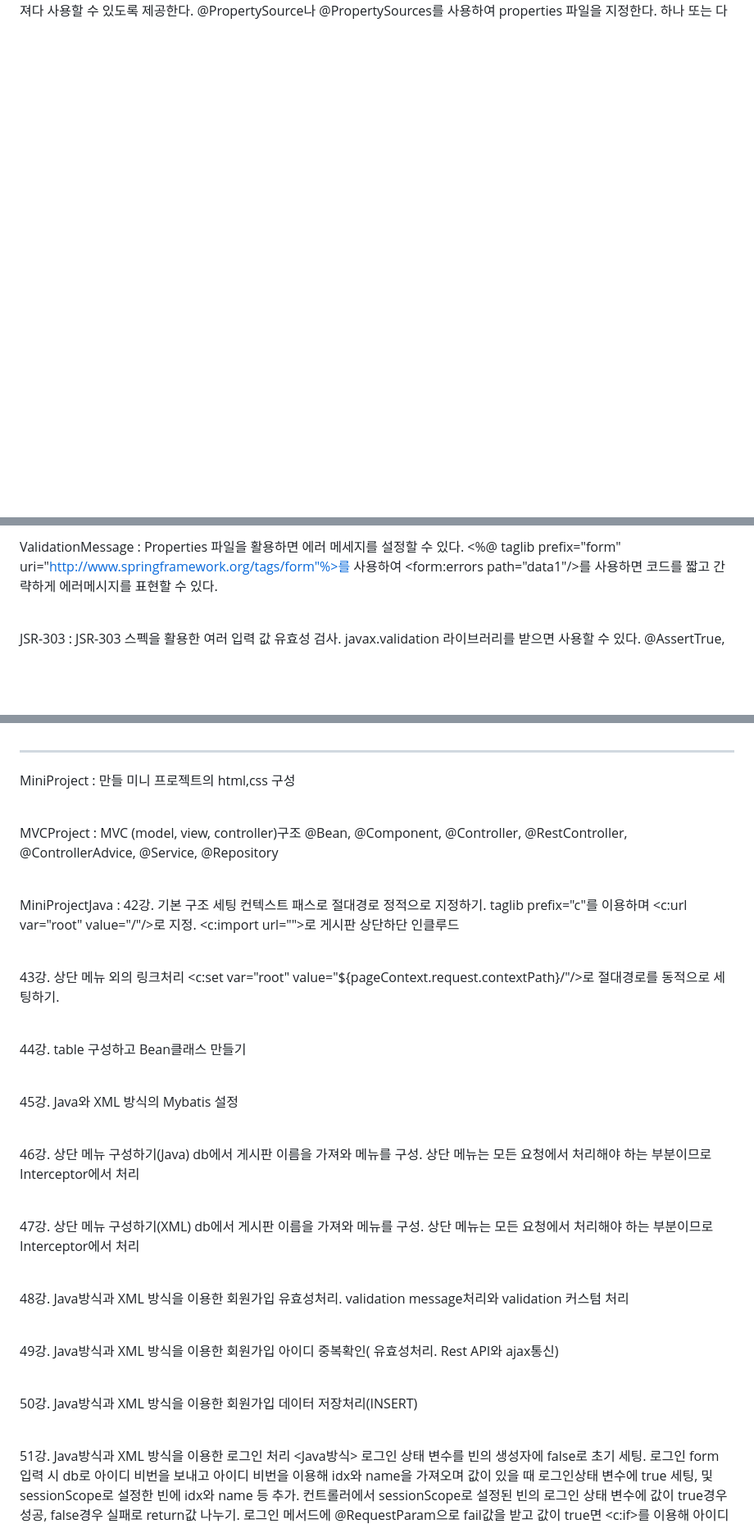
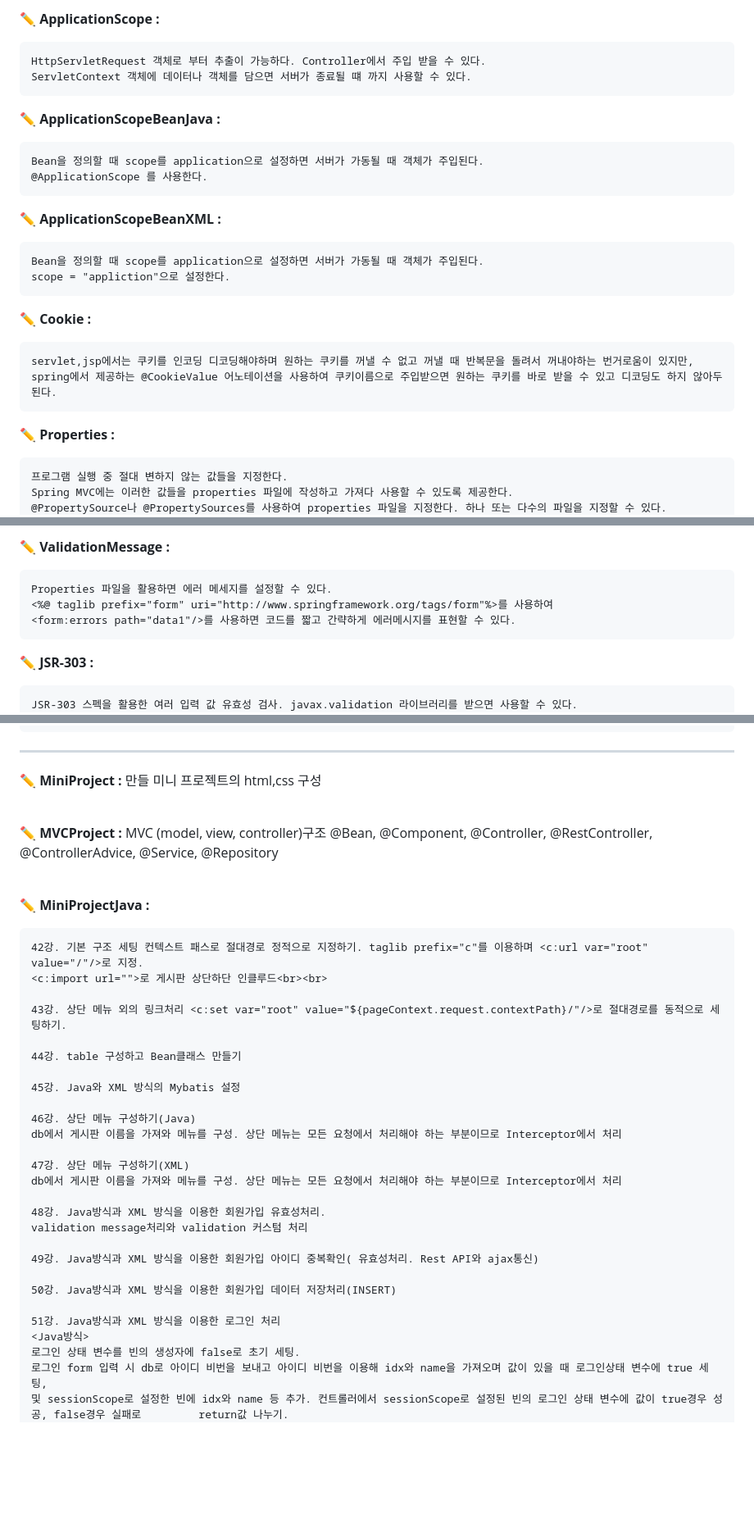
Before and after one commit to aass2769/spring_mvc_study, a Markdown page: README.md, 3 parts joined by grey strips. Shown at 82% size. Rendered like a GitHub page; blank space fills up the shorter version.

```diff
--- a/README.md
+++ b/README.md
@@ -92,3 +116,26 @@ Properties : 프로그램 실행 중 절대 변하지 않는 값들을 지정한
+:pencil2: **ApplicationScope :**
+
+	HttpServletRequest 객체로 부터 추출이 가능하다. Controller에서 주입 받을 수 있다.
+	ServletContext 객체에 데이터나 객체를 담으면 서버가 종료될 떄 까지 사용할 수 있다.
+
+:pencil2: **ApplicationScopeBeanJava :**
+
+	Bean을 정의할 때 scope를 application으로 설정하면 서버가 가동될 때 객체가 주입된다.
+	@ApplicationScope 를 사용한다.
+
+:pencil2: **ApplicationScopeBeanXML :**
+
+	Bean을 정의할 때 scope를 application으로 설정하면 서버가 가동될 때 객체가 주입된다.
+	scope = "appliction"으로 설정한다.
+
+:pencil2: **Cookie :**
+
+	servlet,jsp에서는 쿠키를 인코딩 디코딩해야하며 원하는 쿠키를 꺼낼 수 없고 꺼낼 때 반복문을 돌려서 꺼내야하는 번거로움이 있지만,
+	spring에서 제공하는 @CookieValue 어노테이션을 사용하여 쿠키이름으로 주입받으면 원하는 쿠키를 바로 받을 수 있고 디코딩도 하지 않아두된다.
+
+:pencil2: **Properties :**
+
+	프로그램 실행 중 절대 변하지 않는 값들을 지정한다.
 	Spring MVC에는 이러한 값들을 properties 파일에 작성하고 가져다 사용할 수 있도록 제공한다.
 	@PropertySource나 @PropertySources를 사용하여 properties 파일을 지정한다. 하나 또는 다수의 파일을 지정할 수 있다.
 	@Value로 properties파일에 작성한 값을 주입받는다. @Value("${aaa.a1}")
@@ -107,7 +158,11 @@ Validate : Validate 라이브러리를 활용하면 사용자 입력 데이터
 
-ValidationMessage : Properties 파일을 활용하면 에러 메세지를 설정할 수 있다.
-		<%@ taglib prefix="form" uri="http://www.springframework.org/tags/form"%>를 사용하여
-		<form:errors path="data1"/>를 사용하면 코드를 짧고 간략하게 에러메시지를 표현할 수 있다.<br><br>
+:pencil2: **ValidationMessage :**
 
-JSR-303 : JSR-303 스펙을 활용한 여러 입력 값 유효성 검사. javax.validation 라이브러리를 받으면 사용할 수 있다.
+	Properties 파일을 활용하면 에러 메세지를 설정할 수 있다.
+	<%@ taglib prefix="form" uri="http://www.springframework.org/tags/form"%>를 사용하여
+	<form:errors path="data1"/>를 사용하면 코드를 짧고 간략하게 에러메시지를 표현할 수 있다.
+
+:pencil2: **JSR-303 :**
+
+	JSR-303 스펙을 활용한 여러 입력 값 유효성 검사. javax.validation 라이브러리를 받으면 사용할 수 있다.
 	@AssertTrue, @AssertFalse, @Max(값), @Min(값), @DecimalMax(value=값, inclusive=true/false), @DecimalMin(value=값, inclusive=true/false)
@@ -168,35 +239,37 @@ RestfulAPI : @Controller는 html 페이지를 생성하고 반환하는데 사
 
 ----------------------------------------------------------------------------------------------------------------------------
-MiniProject : 만들 미니 프로젝트의 html,css 구성<br><br>
+:pencil2: **MiniProject :** 만들 미니 프로젝트의 html,css 구성<br><br>
 
-MVCProject : MVC (model, view, controller)구조
+:pencil2: **MVCProject :** MVC (model, view, controller)구조
 	@Bean, @Component, @Controller, @RestController, @ControllerAdvice, @Service, @Repository<br><br>
 
-MiniProjectJava :
-42강. 기본 구조 세팅 컨텍스트 패스로 절대경로 정적으로 지정하기. taglib prefix="c"를 이용하며 <c:url var="root" value="/"/>로 지정. <c:import url="">로 게시판 상단하단 인클루드<br><br>
+:pencil2: **MiniProjectJava :**
 
-43강. 상단 메뉴 외의 링크처리 <c:set var="root" value="${pageContext.request.contextPath}/"/>로 절대경로를 동적으로 세팅하기.<br><br>
+	42강. 기본 구조 세팅 컨텍스트 패스로 절대경로 정적으로 지정하기. taglib prefix="c"를 이용하며 <c:url var="root" value="/"/>로 지정.
+ 	<c:import url="">로 게시판 상단하단 인클루드<br><br>
 
-44강. table 구성하고 Bean클래스 만들기<br><br>
+	43강. 상단 메뉴 외의 링크처리 <c:set var="root" value="${pageContext.request.contextPath}/"/>로 절대경로를 동적으로 세팅하기.
 
-45강. Java와 XML 방식의 Mybatis 설정<br><br>
+	44강. table 구성하고 Bean클래스 만들기
 
-46강. 상단 메뉴 구성하기(Java)
-	db에서 게시판 이름을 가져와 메뉴를 구성. 상단 메뉴는 모든 요청에서 처리해야 하는 부분이므로 Interceptor에서 처리<br><br>
+	45강. Java와 XML 방식의 Mybatis 설정
 
-47강. 상단 메뉴 구성하기(XML)
-	db에서 게시판 이름을 가져와 메뉴를 구성. 상단 메뉴는 모든 요청에서 처리해야 하는 부분이므로 Interceptor에서 처리	<br><br>
+	46강. 상단 메뉴 구성하기(Java)
+	db에서 게시판 이름을 가져와 메뉴를 구성. 상단 메뉴는 모든 요청에서 처리해야 하는 부분이므로 Interceptor에서 처리
 
-48강. Java방식과 XML 방식을 이용한 회원가입 유효성처리.
-	validation message처리와 validation 커스텀 처리<br><br>
+	47강. 상단 메뉴 구성하기(XML)
+	db에서 게시판 이름을 가져와 메뉴를 구성. 상단 메뉴는 모든 요청에서 처리해야 하는 부분이므로 Interceptor에서 처리
 
-49강. Java방식과 XML 방식을 이용한 회원가입 아이디 중복확인( 유효성처리. Rest API와 ajax통신)<br><br>
+	48강. Java방식과 XML 방식을 이용한 회원가입 유효성처리.
+	validation message처리와 validation 커스텀 처리
 
-50강. Java방식과 XML 방식을 이용한 회원가입 데이터 저장처리(INSERT)<br><br>
+	49강. Java방식과 XML 방식을 이용한 회원가입 아이디 중복확인( 유효성처리. Rest API와 ajax통신)
 
-51강. Java방식과 XML 방식을 이용한 로그인 처리
+	50강. Java방식과 XML 방식을 이용한 회원가입 데이터 저장처리(INSERT)
+
+	51강. Java방식과 XML 방식을 이용한 로그인 처리
 	<Java방식>
 	로그인 상태 변수를 빈의 생성자에 false로 초기 세팅.
 	로그인 form 입력 시 db로 아이디 비번을 보내고 아이디 비번을 이용해 idx와 name을 가져오며 값이 있을 때 로그인상태 변수에 true 세팅,
-	및 sessionScope로 설정한 빈에 idx와 name 등 추가. 컨트롤러에서 sessionScope로 설정된 빈의 로그인 상태 변수에 값이 true경우 성공, false경우 실패로 return값 나누기.
+	및 sessionScope로 설정한 빈에 idx와 name 등 추가. 컨트롤러에서 sessionScope로 설정된 빈의 로그인 상태 변수에 값이 true경우 성공, false경우 실패로 		return값 나누기.
 	로그인 메서드에 @RequestParam으로 fail값을 받고 값이 true면 <c:if>를 이용해 아이디 비번 로그인 실패 시 다시 확인하라는 문구 출력.
```
Also changed, not shown: other parts of README.md (+159 -115 lines).
